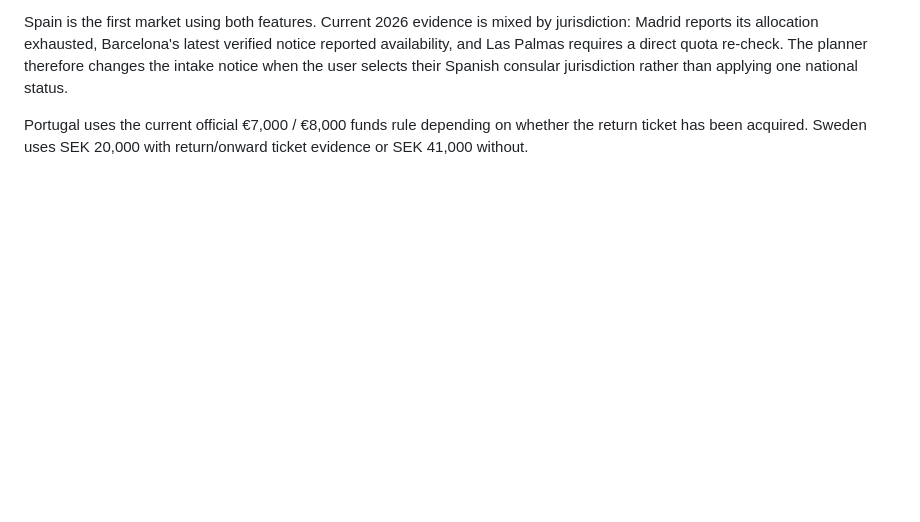
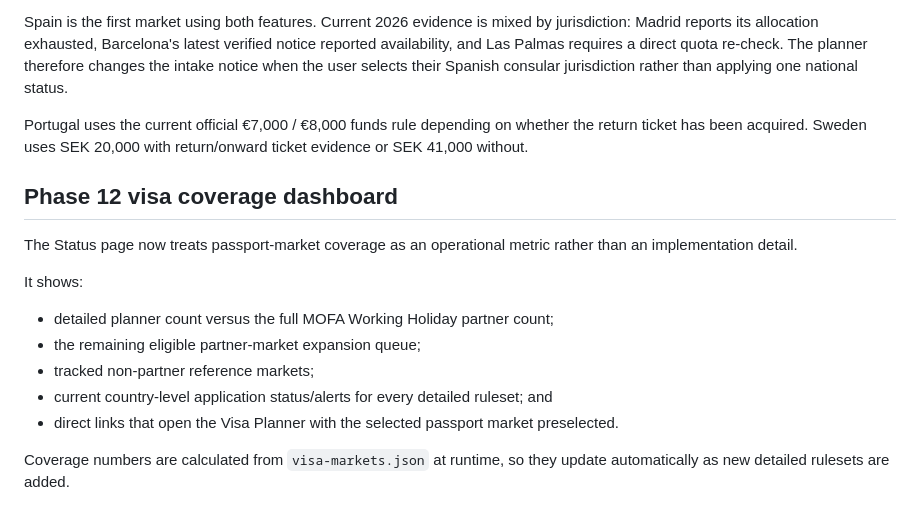
Before and after one commit to JulianPJ/jwhv-hub, a Markdown page: README.md, the part around the change. Rendered like a GitHub page; blank space fills up the shorter version.

Commit message:
Document visa coverage dashboard

```diff
--- a/README.md
+++ b/README.md
@@ -238,3 +238,17 @@ The shared visa schema now supports:
 Spain is the first market using both features. Current 2026 evidence is mixed by jurisdiction: Madrid reports its allocation exhausted, Barcelona's latest verified notice reported availability, and Las Palmas requires a direct quota re-check. The planner therefore changes the intake notice when the user selects their Spanish consular jurisdiction rather than applying one national status.
 
 Portugal uses the current official €7,000 / €8,000 funds rule depending on whether the return ticket has been acquired. Sweden uses SEK 20,000 with return/onward ticket evidence or SEK 41,000 without.
+
+
+## Phase 12 visa coverage dashboard
+
+The Status page now treats passport-market coverage as an operational metric rather than an implementation detail.
+
+It shows:
+- detailed planner count versus the full MOFA Working Holiday partner count;
+- the remaining eligible partner-market expansion queue;
+- tracked non-partner reference markets;
+- current country-level application status/alerts for every detailed ruleset; and
+- direct links that open the Visa Planner with the selected passport market preselected.
+
+Coverage numbers are calculated from `visa-markets.json` at runtime, so they update automatically as new detailed rulesets are added.
```
